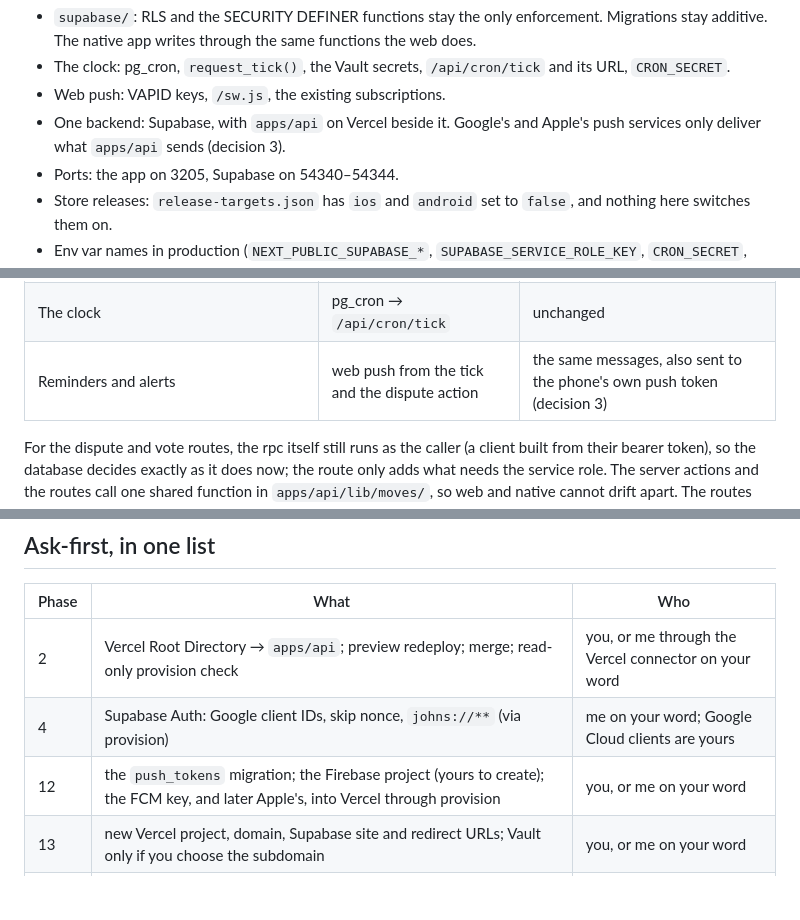
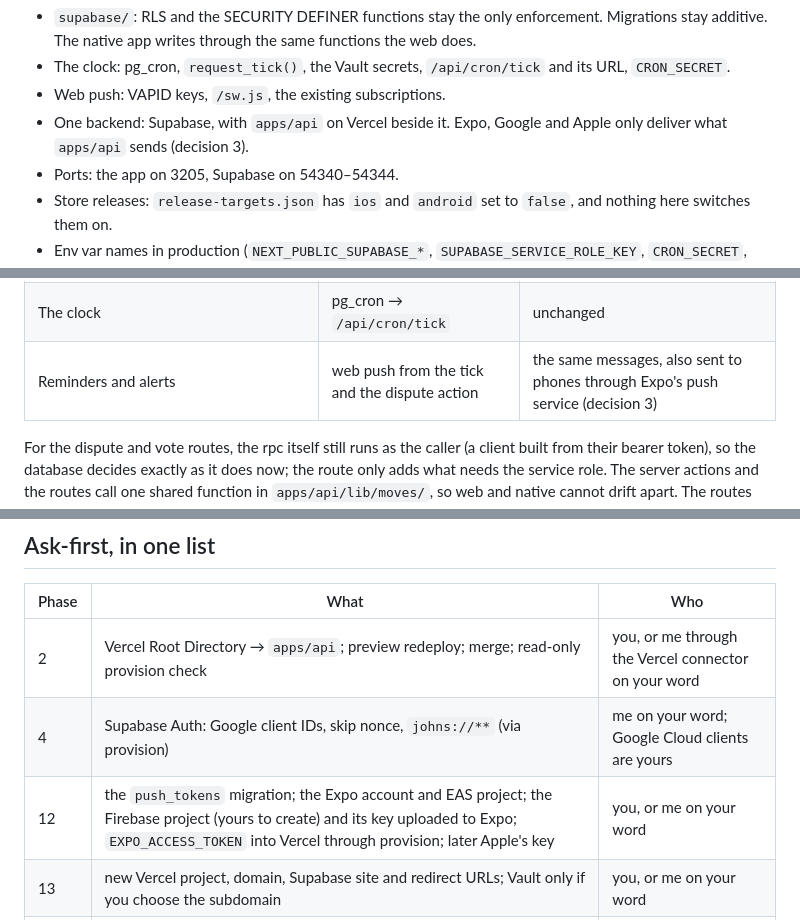
Before and after one commit to glynfinck/johns, a Markdown page: docs/specs/native-migration.md, 3 parts joined by grey strips. GitHub-like rendering; blank space fills up the shorter version.

```diff
--- a/docs/specs/native-migration.md
+++ b/docs/specs/native-migration.md
@@ -19,8 +19,8 @@ What does **not** change, in any phase:
 - The clock: pg_cron, `request_tick()`, the Vault secrets, `/api/cron/tick`
   and its URL, `CRON_SECRET`.
 - Web push: VAPID keys, `/sw.js`, the existing subscriptions.
-- One backend: Supabase, with `apps/api` on Vercel beside it. Google's and
-  Apple's push services only deliver what `apps/api` sends (decision 3).
+- One backend: Supabase, with `apps/api` on Vercel beside it. Expo, Google
+  and Apple only deliver what `apps/api` sends (decision 3).
 - Ports: the app on 3205, Supabase on 54340–54344.
 - Store releases: `release-targets.json` has `ios` and `android` set to
   `false`, and nothing here switches them on.
@@ -104,7 +104,7 @@ where a server is genuinely needed. Going through every server action today:
 | Cast a vote | action: rpc, then a tick (a majority decides at once) | **`POST /api/disputes/:id/votes`** |
 | Catch the house up before showing it | `ensureFresh` on page load | **`POST /api/fresh`** when a screen gains focus, at most once a minute per house, as now |
 | The clock | pg_cron → `/api/cron/tick` | unchanged |
-| Reminders and alerts | web push from the tick and the dispute action | the same messages, also sent to the phone's own push token (decision 3) |
+| Reminders and alerts | web push from the tick and the dispute action | the same messages, also sent to phones through Expo's push service (decision 3) |
 
 For the dispute and vote routes, the rpc itself still runs as the caller
 (a client built from their bearer token), so the database decides exactly as
@@ -532,7 +529,7 @@ e2e suite retires; the Expo web suite carries on.
 | --- | --- | --- |
 | 2 | Vercel Root Directory → `apps/api`; preview redeploy; merge; read-only provision check | you, or me through the Vercel connector on your word |
 | 4 | Supabase Auth: Google client IDs, skip nonce, `johns://**` (via provision) | me on your word; Google Cloud clients are yours |
-| 12 | the `push_tokens` migration; the Firebase project (yours to create); the FCM key, and later Apple's, into Vercel through provision | you, or me on your word |
+| 12 | the `push_tokens` migration; the Expo account and EAS project; the Firebase project (yours to create) and its key uploaded to Expo; `EXPO_ACCESS_TOKEN` into Vercel through provision; later Apple's key | you, or me on your word |
 | 13 | new Vercel project, domain, Supabase site and redirect URLs; Vault only if you choose the subdomain | you, or me on your word |
 | any | `npm run provision`, `supabase db push`, a production deploy, Vault, VAPID, `release:*`, `eas build --profile production`, `eas submit`, `eas update` | never without your say-so in that message |
 
```
Also changed, not shown: other parts of docs/specs/native-migration.md (+38 -41 lines).
